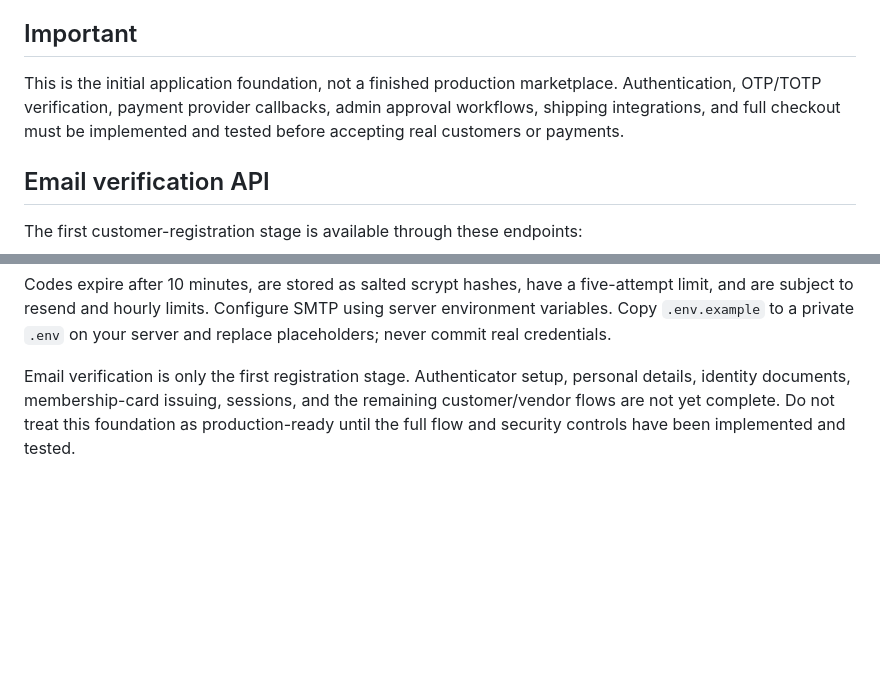
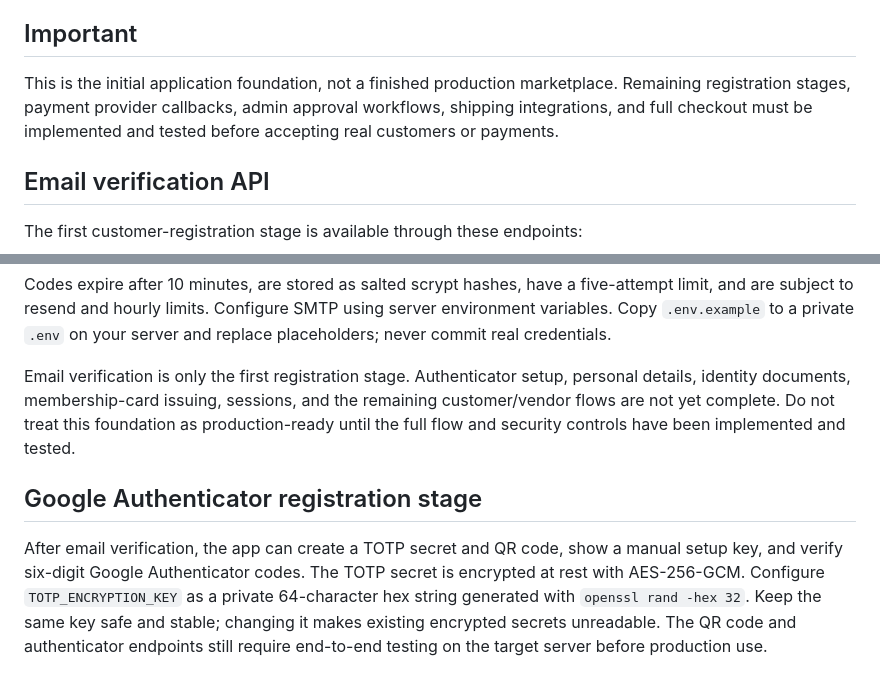
Before and after one commit to chachagroup007/Cpmall, a Markdown page: README.md, 2 parts joined by grey strips. Drawn GitHub-style; blank space fills up the shorter version.

Commit message:
Document authenticator registration stage and setup

```diff
--- a/README.md
+++ b/README.md
@@ -35,7 +35,7 @@ A multi-vendor retail and wholesale marketplace foundation built with Node.js, E
 Membership eligibility is configurable in `membership_tiers`. Rules may consider completed-order count, completed spend, or both. The initial thresholds in the schema are examples and should be reviewed before launch.
 
 ## Important
-This is the initial application foundation, not a finished production marketplace. Authentication, OTP/TOTP verification, payment provider callbacks, admin approval workflows, shipping integrations, and full checkout must be implemented and tested before accepting real customers or payments.
+This is the initial application foundation, not a finished production marketplace. Remaining registration stages, payment provider callbacks, admin approval workflows, shipping integrations, and full checkout must be implemented and tested before accepting real customers or payments.
 
 
 ## Email verification API
@@ -48,3 +48,8 @@ The first customer-registration stage is available through these endpoints:
 Codes expire after 10 minutes, are stored as salted scrypt hashes, have a five-attempt limit, and are subject to resend and hourly limits. Configure SMTP using server environment variables. Copy `.env.example` to a private `.env` on your server and replace placeholders; never commit real credentials.
 
 Email verification is only the first registration stage. Authenticator setup, personal details, identity documents, membership-card issuing, sessions, and the remaining customer/vendor flows are not yet complete. Do not treat this foundation as production-ready until the full flow and security controls have been implemented and tested.
+
+
+## Google Authenticator registration stage
+
+After email verification, the app can create a TOTP secret and QR code, show a manual setup key, and verify six-digit Google Authenticator codes. The TOTP secret is encrypted at rest with AES-256-GCM. Configure `TOTP_ENCRYPTION_KEY` as a private 64-character hex string generated with `openssl rand -hex 32`. Keep the same key safe and stable; changing it makes existing encrypted secrets unreadable. The QR code and authenticator endpoints still require end-to-end testing on the target server before production use.
```
